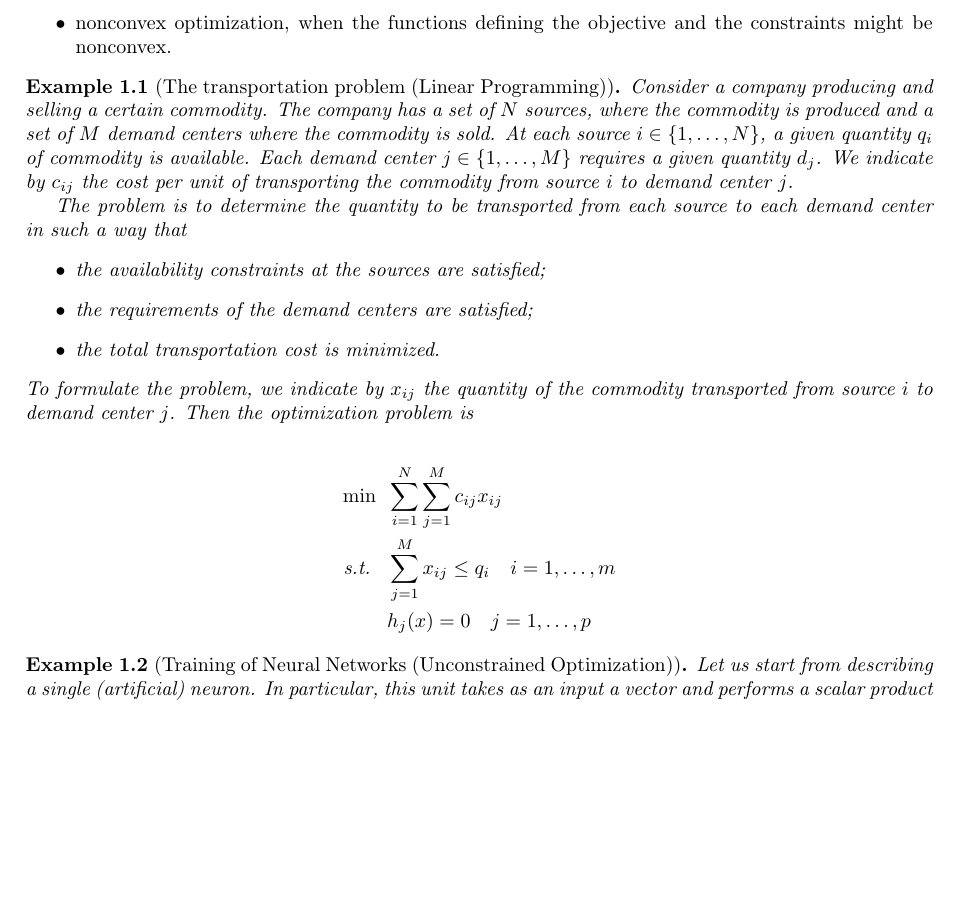
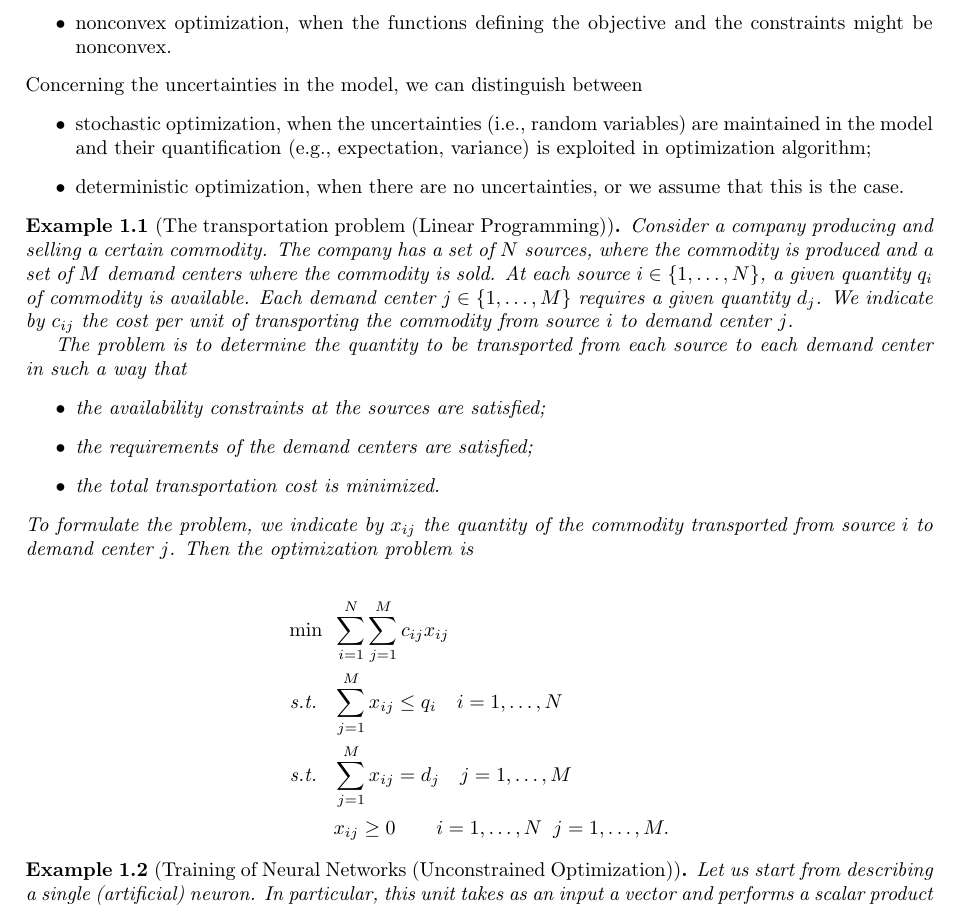
Before and after one commit to leonardogalli91/co_2024, a LaTeX document (chapter1/notes.tex): part of page 2 of 12, cut so that both start at the same text, the shorter picture padded with empty space. Compiled offline with pdfLaTeX.

Commit message:
First lecture

```diff
--- a/chapter1/notes.tex
+++ b/chapter1/notes.tex
@@ -59,6 +59,11 @@ Concerning the hypothesis of convexity, we can distinguish between
 	\item convex optimization, when the functions defining the objective and the constraints are all convex;
 	\item nonconvex optimization, when the functions defining the objective and the constraints might be nonconvex.
 \end{itemize}
+Concerning the uncertainties in the model, we can distinguish between
+\begin{itemize}
+	\item stochastic optimization, when the uncertainties (i.e., random variables) are maintained in the model and their quantification (e.g., expectation, variance) is exploited in optimization algorithm;
+	\item deterministic optimization, when there are no uncertainties, or we assume that this is the case.
+\end{itemize}
 
 \begin{example}[The transportation problem (Linear Programming)]
 Consider a company producing and selling a certain commodity. The company has a set of $N$ sources, where the commodity is produced and a set of $M$ demand centers where the commodity is sold. At each source $i \in \{1, \dots, N\}$, a given quantity $q_i$ of commodity is available. Each demand center $j \in \{1, \dots, M\}$ requires a given quantity $d_j$. We indicate by $c_{ij}$ the cost per unit of transporting the commodity from source $i$ to demand center $j$.
@@ -75,8 +80,9 @@ To formulate the problem, we indicate by $x_{ij}$ the quantity of the commodity
 \begin{equation*}
 	\begin{split}
 		\min \;\; &\sum_{i=1}^{N}\sum_{j=1}^{M}c_{ij}x_{ij}\\
-		\st&\sum_{j=1}^{M}x_{ij} \leq q_i\quad i=1, \dots, m\\
-		& h_j(x) = 0 \quad j=1, \dots, p
+		\st&\sum_{j=1}^{M}x_{ij} \leq q_i\quad i=1, \dots, N\\
+		\st&\sum_{j=1}^{M}x_{ij} = d_j\quad j=1, \dots, M\\
+		& x_{ij} \geq 0 \quad \quad i=1, \dots, N\;\;j=1, \dots, M.
 	\end{split}
 \end{equation*}
 %TODO: remark for myself, draw the network
```
Also changed, not shown: chapter1/notes.pdf, chapter1/notes.tex (6 more changed lines).
